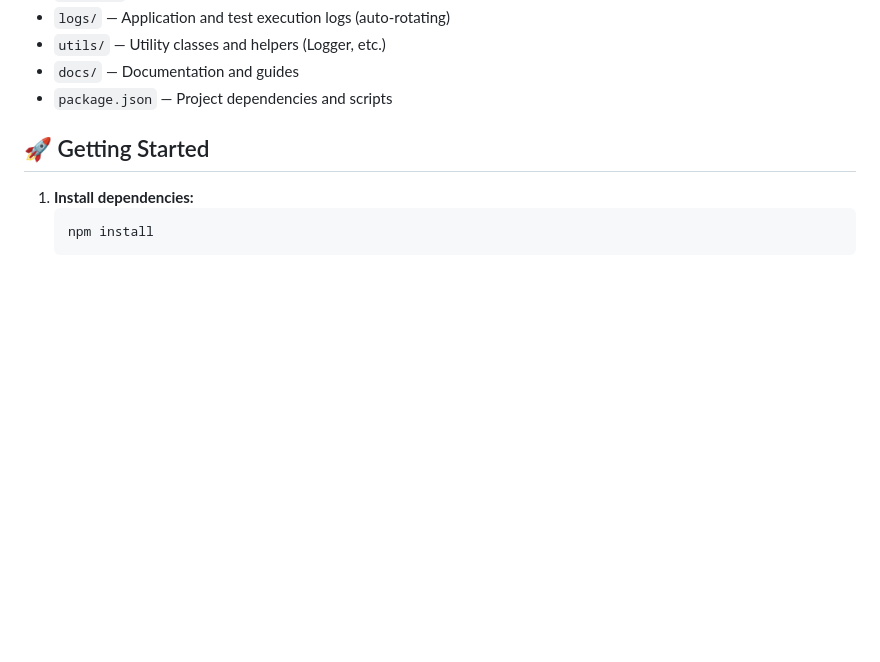
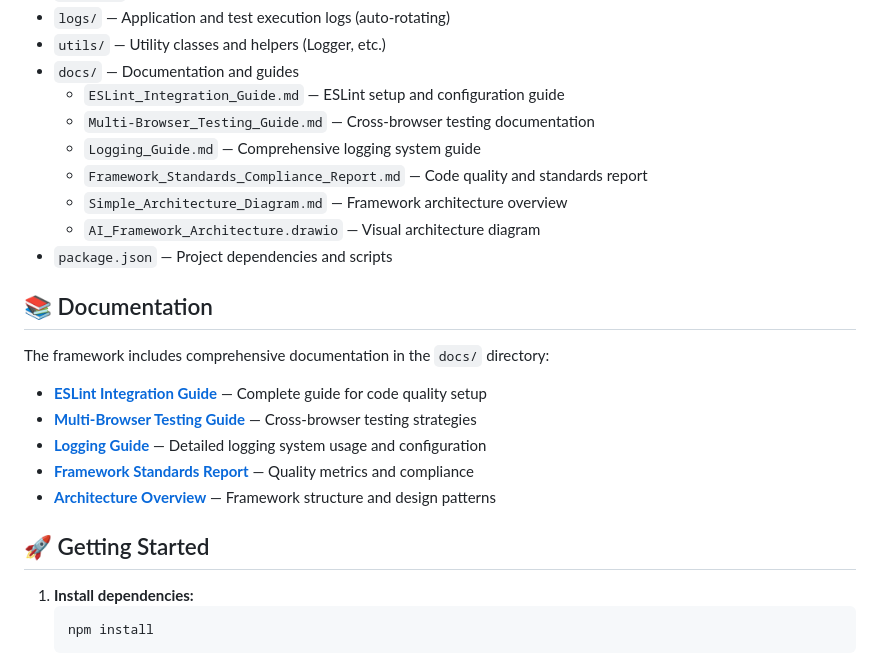
Before and after one commit to nirmalasl/1BTFEAutomation, a Markdown page: README.md, the part around one of its changes. GitHub-like rendering; blank space fills up the shorter version.

```diff
--- a/README.md
+++ b/README.md
@@ -110,7 +110,23 @@ graph TB
 - `logs/` — Application and test execution logs (auto-rotating)
 - `utils/` — Utility classes and helpers (Logger, etc.)
 - `docs/` — Documentation and guides
+	- `ESLint_Integration_Guide.md` — ESLint setup and configuration guide
+	- `Multi-Browser_Testing_Guide.md` — Cross-browser testing documentation
+	- `Logging_Guide.md` — Comprehensive logging system guide
+	- `Framework_Standards_Compliance_Report.md` — Code quality and standards report
+	- `Simple_Architecture_Diagram.md` — Framework architecture overview
+	- `AI_Framework_Architecture.drawio` — Visual architecture diagram
 - `package.json` — Project dependencies and scripts
+
+## 📚 Documentation
+
+The framework includes comprehensive documentation in the `docs/` directory:
+
+- **[ESLint Integration Guide](docs/ESLint_Integration_Guide.md)** — Complete guide for code quality setup
+- **[Multi-Browser Testing Guide](docs/Multi-Browser_Testing_Guide.md)** — Cross-browser testing strategies
+- **[Logging Guide](docs/Logging_Guide.md)** — Detailed logging system usage and configuration
+- **[Framework Standards Report](docs/Framework_Standards_Compliance_Report.md)** — Quality metrics and compliance
+- **[Architecture Overview](docs/Simple_Architecture_Diagram.md)** — Framework structure and design patterns
 
 ## 🚀 Getting Started
 
```
Also changed, not shown: other parts of README.md (+63 -26 lines).
